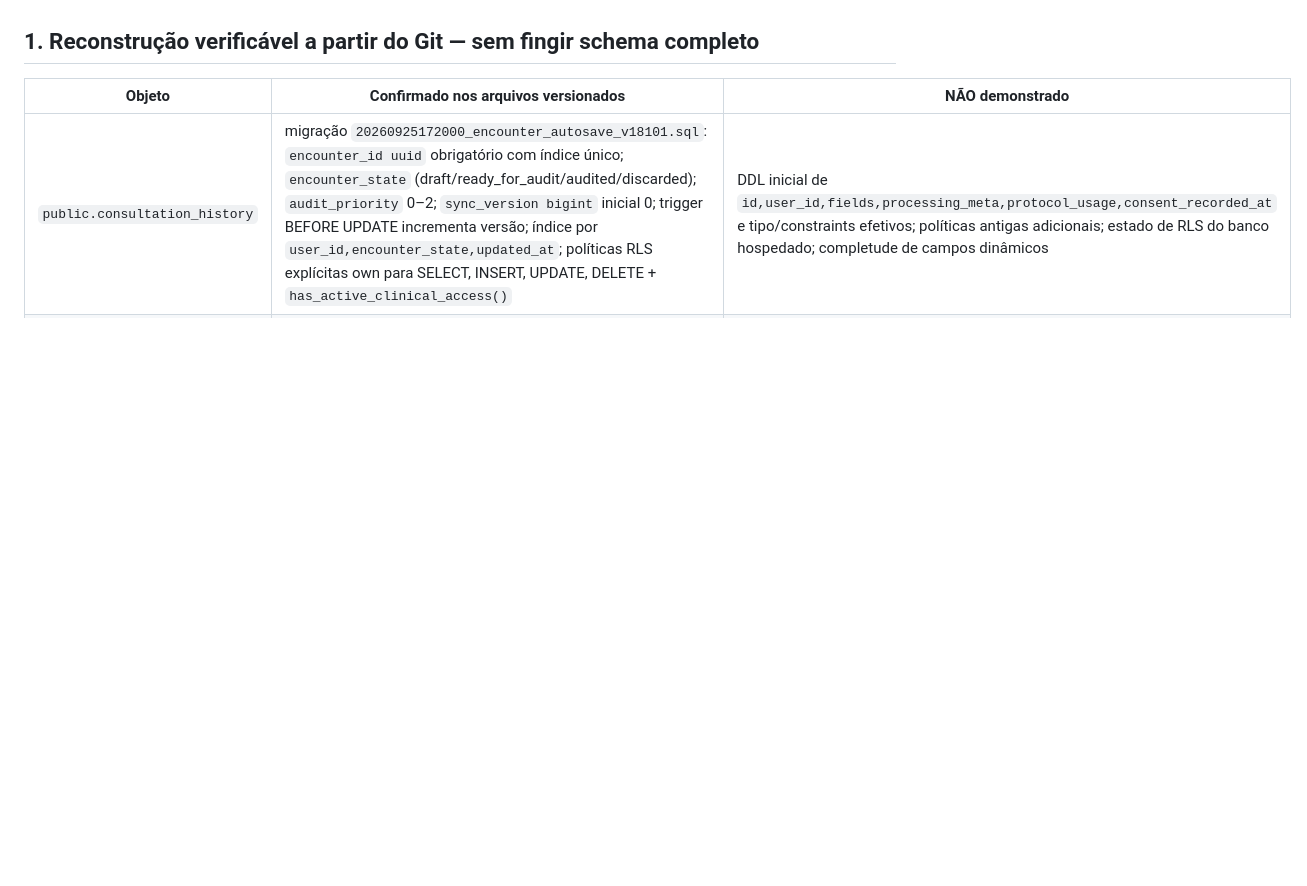
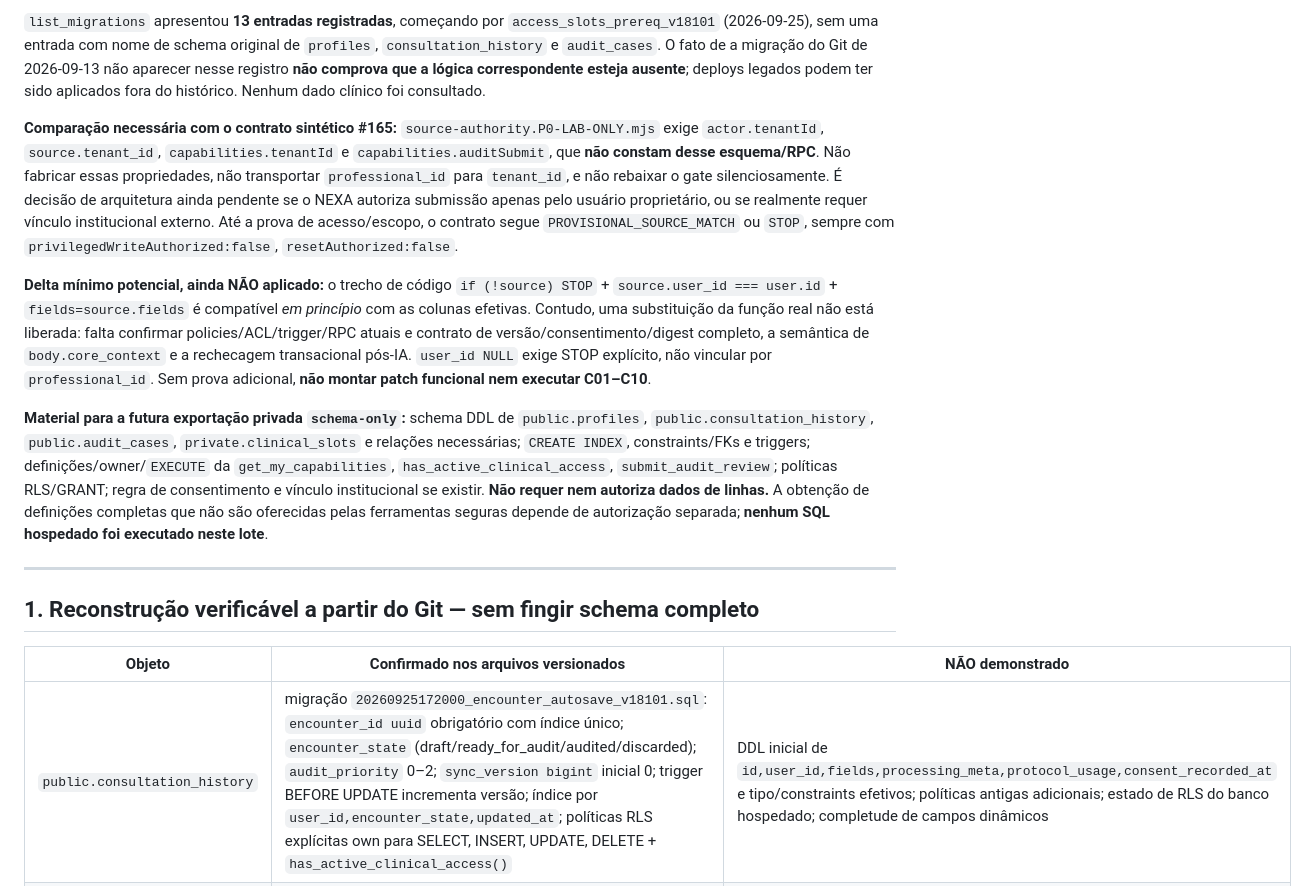
Before and after one commit to plantonistae-create/IAprontuario, a Markdown page: docs/NEXA_P0_GATE_C_POSTGRES_OFFLINE_PREPARATION.md, the part around one of its changes. Rendered like a GitHub page; blank space fills up the shorter version.

Commit message:
docs(nexa): add read-only verified Supabase schema and RPC metadata to blocked Gate C

```diff
--- a/docs/NEXA_P0_GATE_C_POSTGRES_OFFLINE_PREPARATION.md
+++ b/docs/NEXA_P0_GATE_C_POSTGRES_OFFLINE_PREPARATION.md
@@ -5,3 +20,12 @@
+`list_migrations` apresentou **13 entradas registradas**, começando por `access_slots_prereq_v18101` (2026-09-25), sem uma entrada com nome de schema original de `profiles`, `consultation_history` e `audit_cases`. O fato de a migração do Git de 2026-09-13 não aparecer nesse registro **não comprova que a lógica correspondente esteja ausente**; deploys legados podem ter sido aplicados fora do histórico. Nenhum dado clínico foi consultado.
+
+**Comparação necessária com o contrato sintético #165:** `source-authority.P0-LAB-ONLY.mjs` exige `actor.tenantId`, `source.tenant_id`, `capabilities.tenantId` e `capabilities.auditSubmit`, que **não constam desse esquema/RPC**. Não fabricar essas propriedades, não transportar `professional_id` para `tenant_id`, e não rebaixar o gate silenciosamente. É decisão de arquitetura ainda pendente se o NEXA autoriza submissão apenas pelo usuário proprietário, ou se realmente requer vínculo institucional externo. Até a prova de acesso/escopo, o contrato segue `PROVISIONAL_SOURCE_MATCH` ou `STOP`, sempre com `privilegedWriteAuthorized:false`, `resetAuthorized:false`.
+
+**Delta mínimo potencial, ainda NÃO aplicado:** o trecho de código `if (!source) STOP` + `source.user_id === user.id` + `fields=source.fields` é compatível *em princípio* com as colunas efetivas. Contudo, uma substituição da função real não está liberada: falta confirmar policies/ACL/trigger/RPC atuais e contrato de versão/consentimento/digest completo, a semântica de `body.core_context` e a rechecagem transacional pós-IA. `user_id NULL` exige STOP explícito, não vincular por `professional_id`. Sem prova adicional, **não montar patch funcional nem executar C01–C10**.
+
+**Material para a futura exportação privada `schema-only`:** schema DDL de `public.profiles`, `public.consultation_history`, `public.audit_cases`, `private.clinical_slots` e relações necessárias; `CREATE INDEX`, constraints/FKs e triggers; definições/owner/`EXECUTE` da `get_my_capabilities`, `has_active_clinical_access`, `submit_audit_review`; políticas RLS/GRANT; regra de consentimento e vínculo institucional se existir. **Não requer nem autoriza dados de linhas.** A obtenção de definições completas que não são oferecidas pelas ferramentas seguras depende de autorização separada; **nenhum SQL hospedado foi executado neste lote**.
+
+---
 
 ## 1. Reconstrução verificável a partir do Git — sem fingir schema completo
 
```
Also changed, not shown: other parts of docs/NEXA_P0_GATE_C_POSTGRES_OFFLINE_PREPARATION.md (+15 -0 lines).
